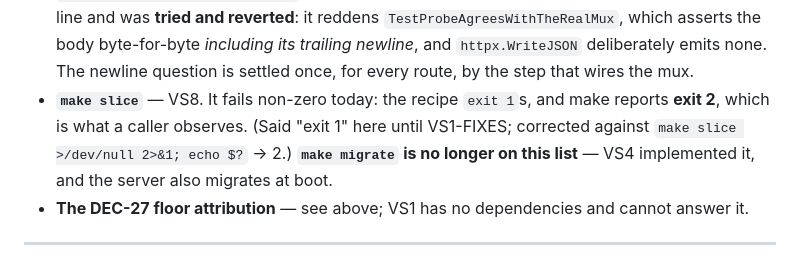
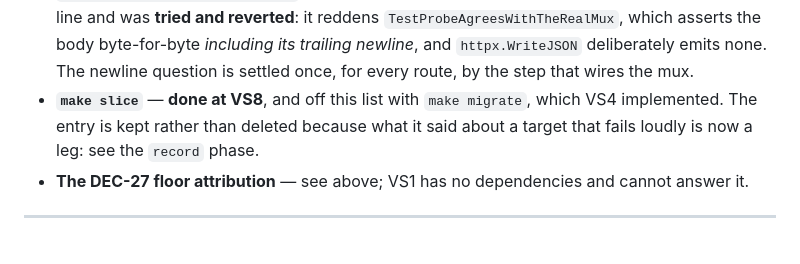
Before and after one commit to mpjmarshall/travel_log_backend, a Markdown page: CLAUDE.md, the part around one of its changes. Rendered like a GitHub page.

```diff
--- a/CLAUDE.md
+++ b/CLAUDE.md
@@ -310,11 +315,9 @@ Recorded as deferrals rather than allowed to read as simplifications.
   *including its trailing newline*, and `httpx.WriteJSON` deliberately emits
   none. The newline question is settled once, for every route, by the step that
   wires the mux.
-- **`make slice`** — VS8. It fails non-zero today: the recipe `exit 1`s, and
-  make reports **exit 2**, which is what a caller observes. (Said "exit 1" here
-  until VS1-FIXES; corrected against `make slice >/dev/null 2>&1; echo $?` → 2.)
-  **`make migrate` is no longer on this list** — VS4 implemented it, and the
-  server also migrates at boot.
+- **`make slice`** — **done at VS8**, and off this list with `make migrate`,
+  which VS4 implemented. The entry is kept rather than deleted because what it
+  said about a target that fails loudly is now a leg: see the `record` phase.
 - **The DEC-27 floor attribution** — see above; VS1 has no dependencies and
   cannot answer it.
 
```
Also changed, not shown: other parts of CLAUDE.md (+30 -14 lines).
